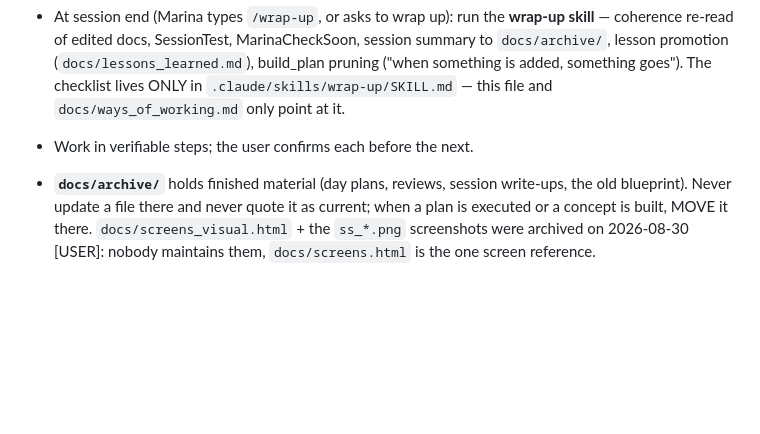
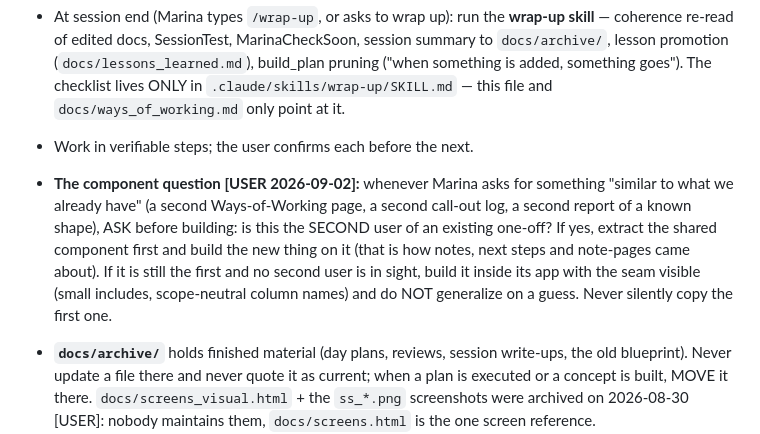
Before and after one commit to maruelha/chaosco, a Markdown page: CLAUDE.md, the part around the change. Rendered like a GitHub page; blank space fills up the shorter version.

Commit message:
CLAUDE.md: the component question (ask before building something similar to an existing feature)
Co-Authored-By: Claude Fable 5.1 <noreply@anthropic.com>
Claude-Session: https://claude.ai/code/session_01K8seAhKgbHiVxX8FWYZzNq

```diff
--- a/CLAUDE.md
+++ b/CLAUDE.md
@@ -210,6 +210,15 @@ Print → Save as PDF is the manual fallback.
   `.claude/skills/wrap-up/SKILL.md` — this file and
   `docs/ways_of_working.md` only point at it.
 - Work in verifiable steps; the user confirms each before the next.
+- **The component question [USER 2026-09-02]:** whenever Marina asks for
+  something "similar to what we already have" (a second Ways-of-Working
+  page, a second call-out log, a second report of a known shape), ASK
+  before building: is this the SECOND user of an existing one-off? If
+  yes, extract the shared component first and build the new thing on it
+  (that is how notes, next steps and note-pages came about). If it is
+  still the first and no second user is in sight, build it inside its
+  app with the seam visible (small includes, scope-neutral column names)
+  and do NOT generalize on a guess. Never silently copy the first one.
 - **`docs/archive/`** holds finished material (day plans, reviews, session
   write-ups, the old blueprint). Never update a file there and never quote it
   as current; when a plan is executed or a concept is built, MOVE it there.
```
